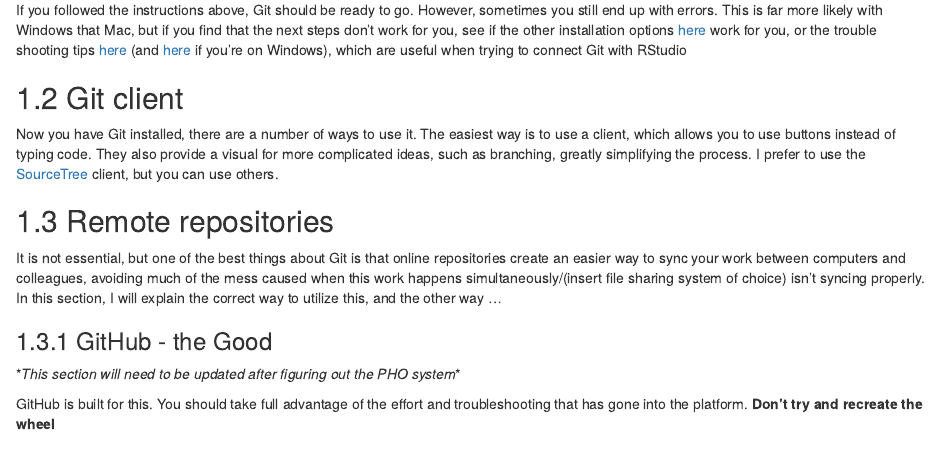
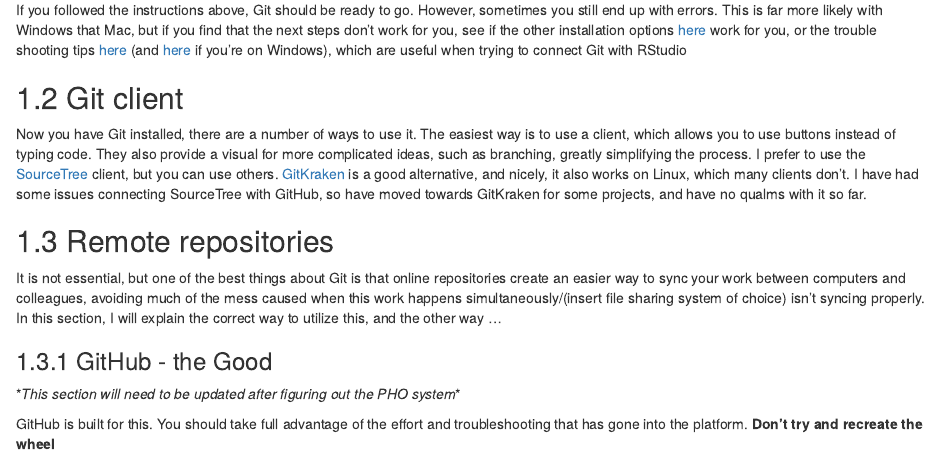
Before and after one commit to arnold-c/reproducible-research, an R Markdown document (04-git.Rmd): the page in a window 1100 px wide, from 1140 px down. Rendered offline with R 4.5, knitr and Pandoc, with nearby package versions; drawn as R Markdown's standard HTML page in place of the format the file asks for.

Commit message:
Include GitKraken description

```diff
--- a/04-git.Rmd
+++ b/04-git.Rmd
@@ -47,7 +47,7 @@
 
 ## Git client
 
-Now you have Git installed, there are a number of ways to use it. The easiest way is to use a client, which allows you to use buttons instead of typing code. They also provide a visual for more complicated ideas, such as branching, greatly simplifying the process. I prefer to use the [SourceTree](https://www.sourcetreeapp.com/) client, but you can use others.
+Now you have Git installed, there are a number of ways to use it. The easiest way is to use a client, which allows you to use buttons instead of typing code. They also provide a visual for more complicated ideas, such as branching, greatly simplifying the process. I prefer to use the [SourceTree](https://www.sourcetreeapp.com/) client, but you can use others. [GitKraken](https://www.gitkraken.com/) is a good alternative, and nicely, it also works on Linux, which many clients don't. I have had some issues connecting SourceTree with GitHub, so have moved towards GitKraken for some projects, and have no qualms with it so far.
 
 ## Remote repositories
 
```
